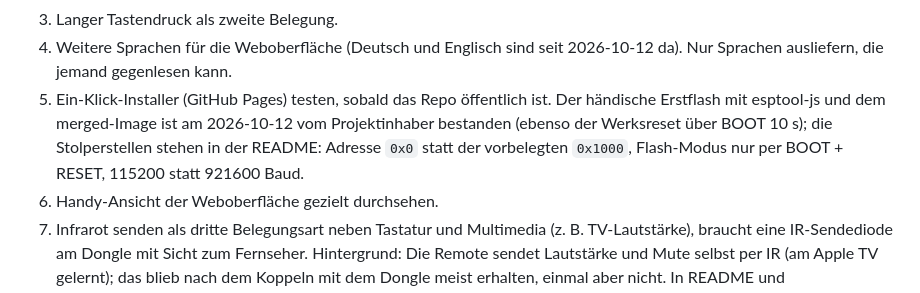
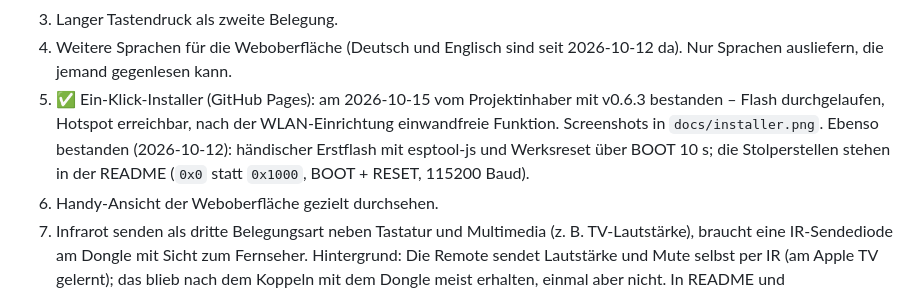
Before and after one commit to TechnoHoschi/siri-remote-esp32-bridge, a Markdown page: CLAUDE.md, the part around the change. GitHub-like rendering.

```diff
--- a/CLAUDE.md
+++ b/CLAUDE.md
@@ -155,10 +155,10 @@ der Werksreset löscht es.
 3. Langer Tastendruck als zweite Belegung.
 4. Weitere Sprachen für die Weboberfläche (Deutsch und Englisch sind seit 2026-10-12 da). Nur Sprachen
    ausliefern, die jemand gegenlesen kann.
-5. Ein-Klick-Installer (GitHub Pages) testen, sobald das Repo öffentlich ist. Der händische Erstflash mit
-   esptool-js und dem merged-Image ist am 2026-10-12 vom Projektinhaber bestanden (ebenso der Werksreset über
-   BOOT 10 s); die Stolperstellen stehen in der README: Adresse `0x0` statt der vorbelegten `0x1000`,
-   Flash-Modus nur per BOOT + RESET, 115200 statt 921600 Baud.
+5. ✅ Ein-Klick-Installer (GitHub Pages): am 2026-10-15 vom Projektinhaber mit v0.6.3 bestanden – Flash
+   durchgelaufen, Hotspot erreichbar, nach der WLAN-Einrichtung einwandfreie Funktion. Screenshots in
+   `docs/installer.png`. Ebenso bestanden (2026-10-12): händischer Erstflash mit esptool-js und Werksreset
+   über BOOT 10 s; die Stolperstellen stehen in der README (`0x0` statt `0x1000`, BOOT + RESET, 115200 Baud).
 6. Handy-Ansicht der Weboberfläche gezielt durchsehen.
 7. Infrarot senden als dritte Belegungsart neben Tastatur und Multimedia (z. B. TV-Lautstärke), braucht
    eine IR-Sendediode am Dongle mit Sicht zum Fernseher. Hintergrund: Die Remote sendet Lautstärke und Mute
```
Also changed, not shown: README.en.md (+6 -2 lines), README.md (+6 -2 lines), docs/installer.png (added).
